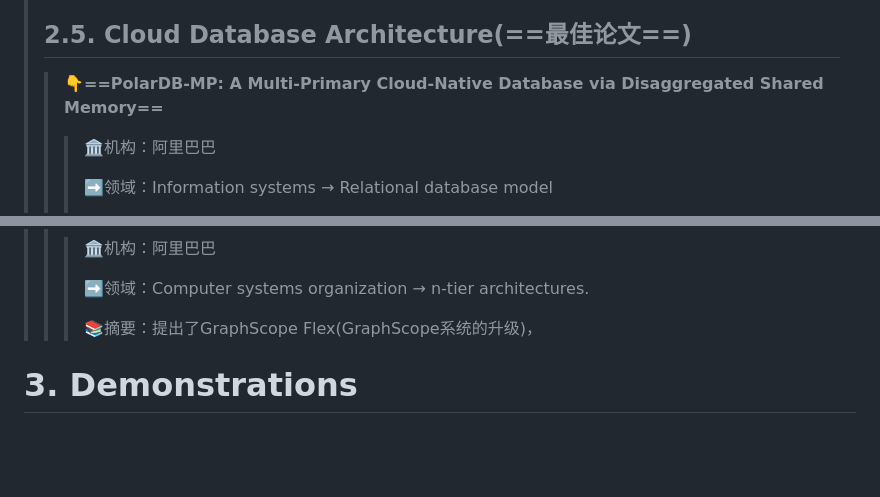
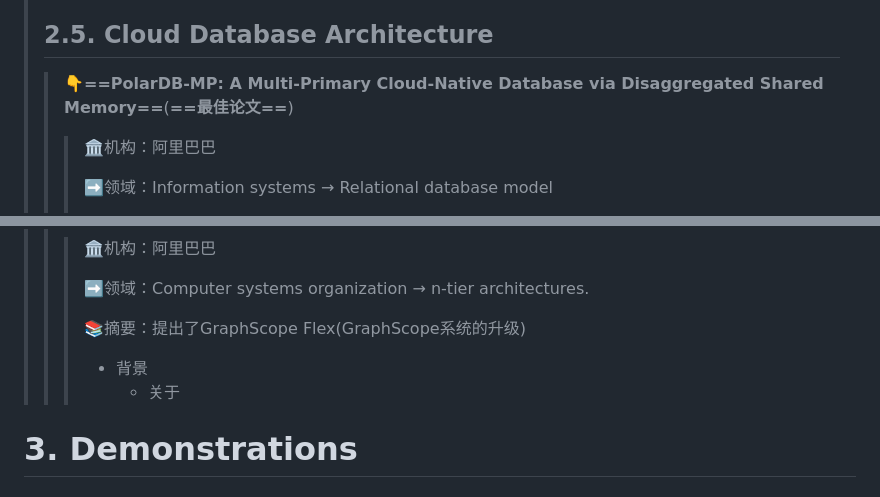
Before and after one commit to DANNHIROAKI/Reading-Papers, a Markdown page: 6. SIGMOD'24概览/To Sumup.md, 2 parts joined by grey strips. GitHub-like rendering; blank space fills up the shorter version.

```diff
--- a/6. SIGMOD'24概览/To Sumup.md
+++ b/6. SIGMOD'24概览/To Sumup.md
@@ -473,9 +473,9 @@
 > > >   - 复杂的全局模型：一个可在Redshift实例剑转移的复杂模型，基于不同实例的共享知识预测
 > > >
 >
-> ## 2.5. Cloud Database Architecture(**==<span style="color: red;">最佳论文</span>==**)
+> ## 2.5. Cloud Database Architecture
 >
-> > **:point_down:==PolarDB-MP: A Multi-Primary Cloud-Native Database via Disaggregated Shared Memory==**
+> > **:point_down:==PolarDB-MP: A Multi-Primary Cloud-Native Database via Disaggregated Shared Memory==**(**==<span style="color: red;">最佳论文</span>==**)
 > >
 > > > :classical_building:机构：阿里巴巴
 > > >
@@ -690,7 +690,10 @@
 > > >
 > > > :arrow_right:领域：Computer systems organization → n-tier architectures.
 > > >
-> > > :books:摘要：提出了GraphScope Flex(GraphScope系统的升级)，
+> > > :books:摘要：提出了GraphScope Flex(GraphScope系统的升级)
+> > >
+> > > - 背景
+> > >   - 关于
 > > >
 > > >
 
```
